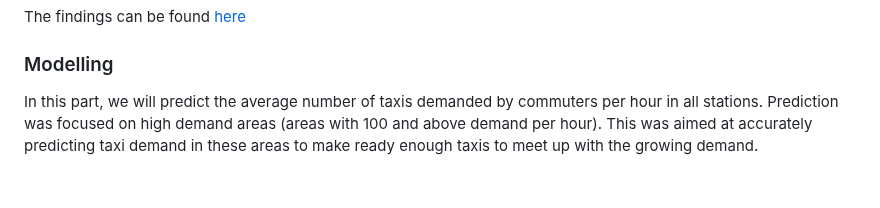
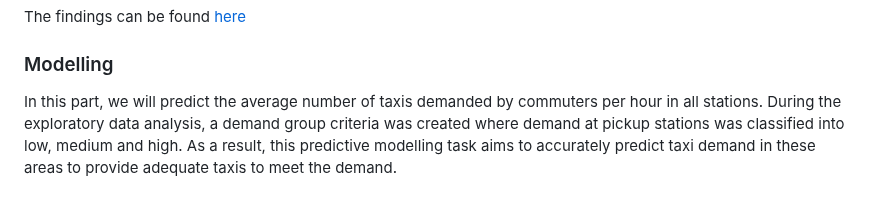
Before and after one commit to Chygos/Projects, a Markdown page: Taxi demand analysis/README.md, the part around the change. Drawn GitHub-style.

```diff
--- a/Taxi demand analysis/README.md
+++ b/Taxi demand analysis/README.md
@@ -58,4 +58,4 @@ The findings can be found [here](EDA/README.md)
 
 ### Modelling
 
-In this part, we will predict the average number of taxis demanded by commuters per hour in all stations. Prediction was focused on high demand areas (areas with 100 and above demand per hour). This was aimed at accurately predicting taxi demand in these areas to make ready enough taxis to meet up with the growing demand.
+In this part, we will predict the average number of taxis demanded by commuters per hour in all stations. During the exploratory data analysis, a demand group criteria was created where demand at pickup stations was classified into low, medium and high. As a result, this predictive modelling task aims to accurately predict taxi demand in these areas to provide adequate taxis to meet the demand.
```
